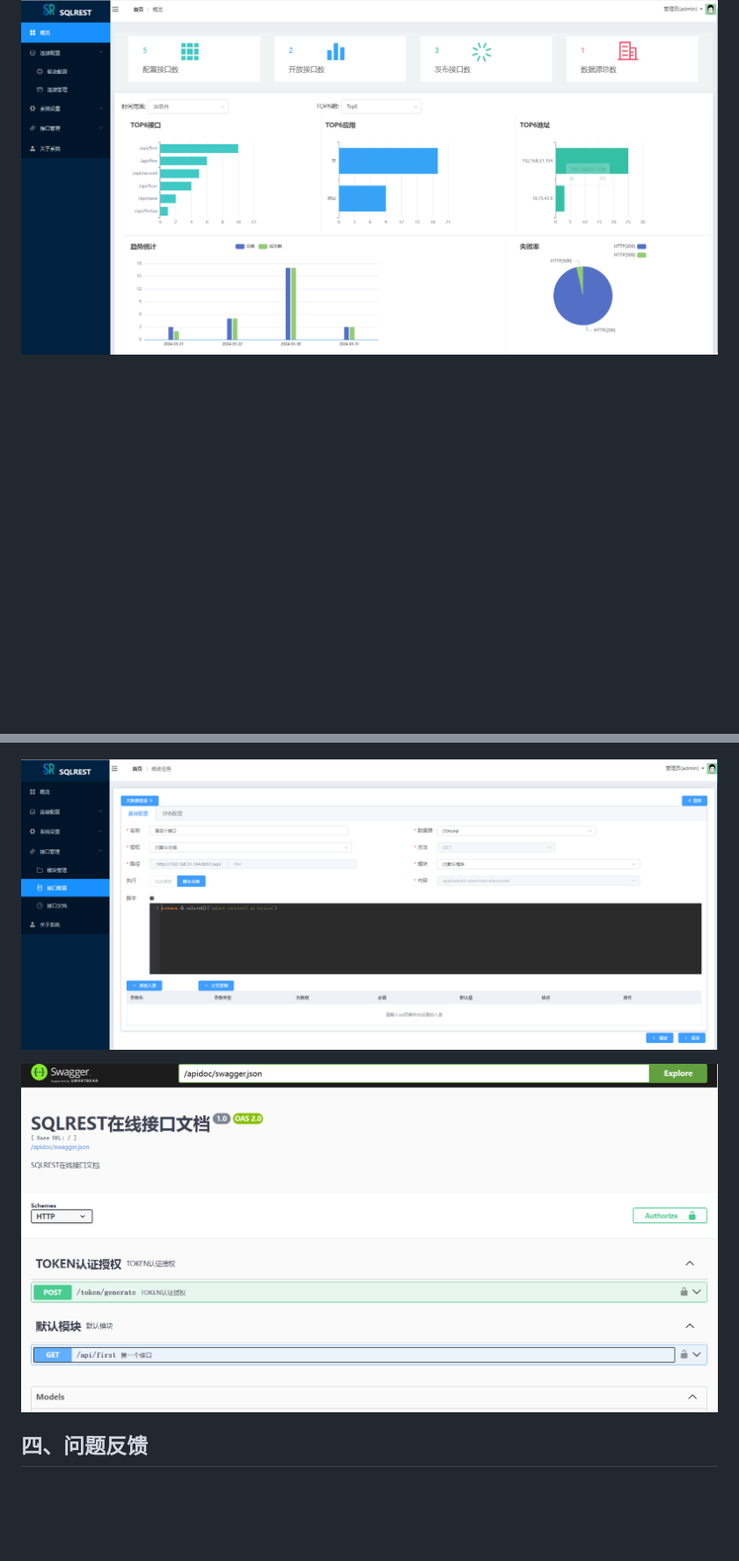
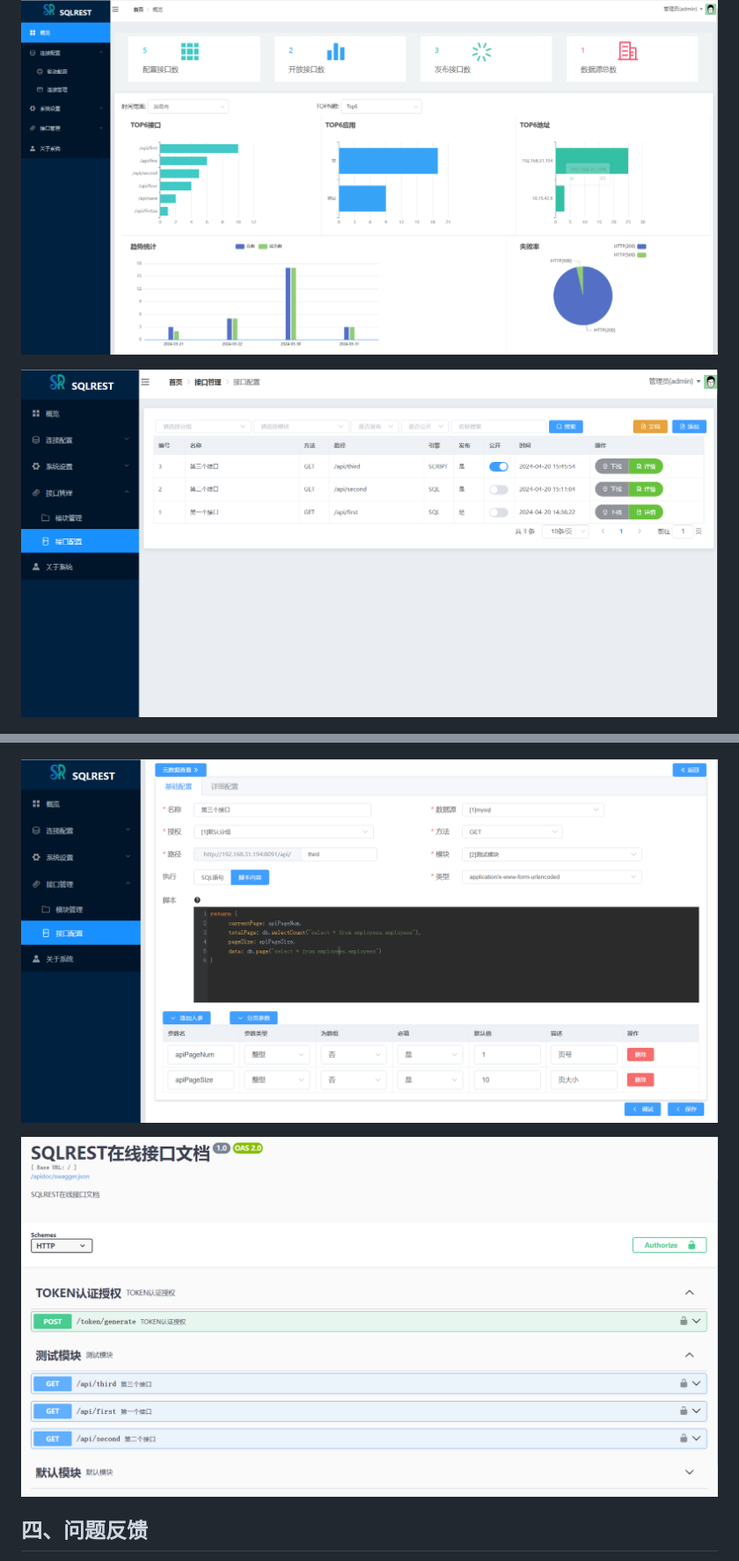
Before and after one commit to jiangchuanso/sqlrest, a Markdown page: README.md, 2 parts joined by grey strips. Shown at 88% size. Rendered like a GitHub page; pictures changed too: docs/images/000.PNG (added), docs/images/003.PNG, docs/images/004.PNG; blank space fills up the shorter version.

```diff
--- a/README.md
+++ b/README.md
@@ -180,6 +180,8 @@ MYSQLDB_PASSWORD=123456
 
 ![001.png](docs/images/001.PNG)
 
+![000.png](docs/images/000.PNG)
+
 ![002.png](docs/images/002.PNG)
 
 ![003.png](docs/images/003.PNG)
```
Also changed, not shown: other parts of README.md (+4 -4 lines), sqlrest-manager-ui/README.md (+2 -4 lines), 14 other files.
